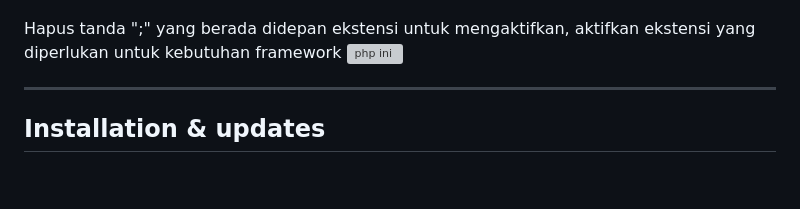
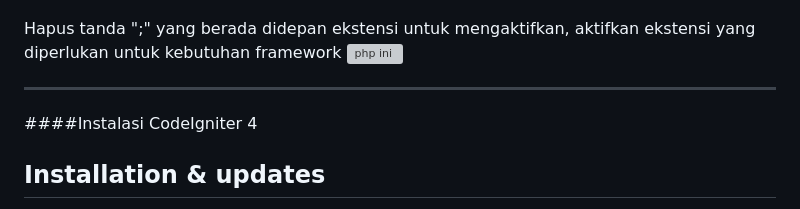
Before and after one commit to DimasGalangPrasetyo/Lab7Web, a Markdown page: README.md, the part around the change. Drawn GitHub-style; blank space fills up the shorter version; grey boxes are pictures that could not be loaded.

```diff
--- a/README.md
+++ b/README.md
@@ -32,6 +32,9 @@ Hapus tanda ";" yang berada didepan ekstensi untuk mengaktifkan, aktifkan eksten
 <img width="1366" height="768" alt="php ini" src="https://github.com/user-attachments/assets/9e497b4e-c94a-4d27-acb5-13793e33c012" />
 
 ---
+####Instalasi CodeIgniter 4
+
+
 
 ## Installation & updates
 
```
